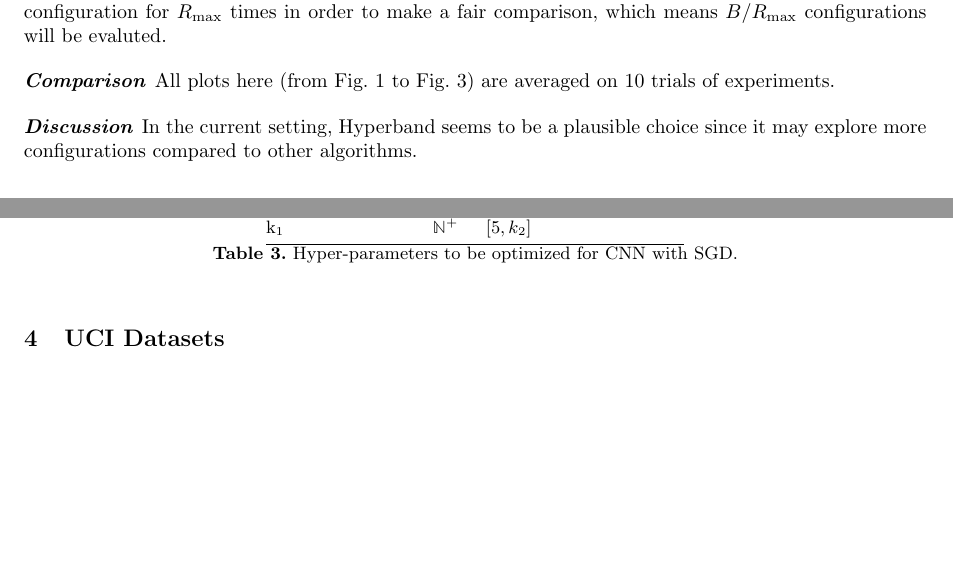
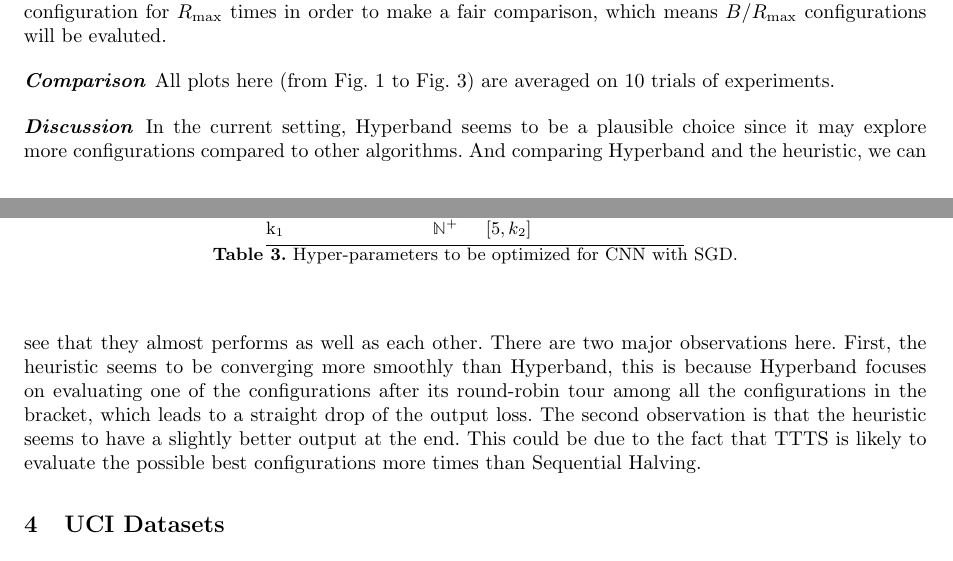
Before and after one commit to xuedong/hpo, a LaTeX paper (report/hpo.tex): two parts of pages 3 and 4 of 12 before the commit and two parts of pages 3 and 4 of 13 after it, joined at a grey line, cut so that both start at the same text, the shorter picture padded with empty space. Compiled offline with pdfLaTeX.

Commit message:
Updated the report.

```diff
--- a/report/hpo.tex
+++ b/report/hpo.tex
@@ -278,7 +278,7 @@ All plots here (from Fig.~\ref{logistic_1} to Fig.~\ref{mlp_0}) are averaged on
     \label{mlp_0}
 \end{figure}
 
-\paragraph{\textbf{Discussion}} In the current setting, Hyperband seems to be a plausible choice since it may explore more configurations compared to other algorithms.
+\paragraph{\textbf{Discussion}} In the current setting, Hyperband seems to be a plausible choice since it may explore more configurations compared to other algorithms. And comparing Hyperband and the heuristic, we can see that they almost performs as well as each other. There are two major observations here. First, the heuristic seems to be converging more smoothly than Hyperband, this is because Hyperband focuses on evaluating one of the configurations after its round-robin tour among all the configurations in the bracket, which leads to a straight drop of the output loss. The second observation is that the heuristic seems to have a slightly better output at the end. This could be due to the fact that TTTS is likely to evaluate the possible best configurations more times than Sequential Halving.
 
 
 \section{UCI Datasets}
```
Also changed, not shown: report/hpo.pdf, report/img/mnist/mlp_0_bis.pdf.
